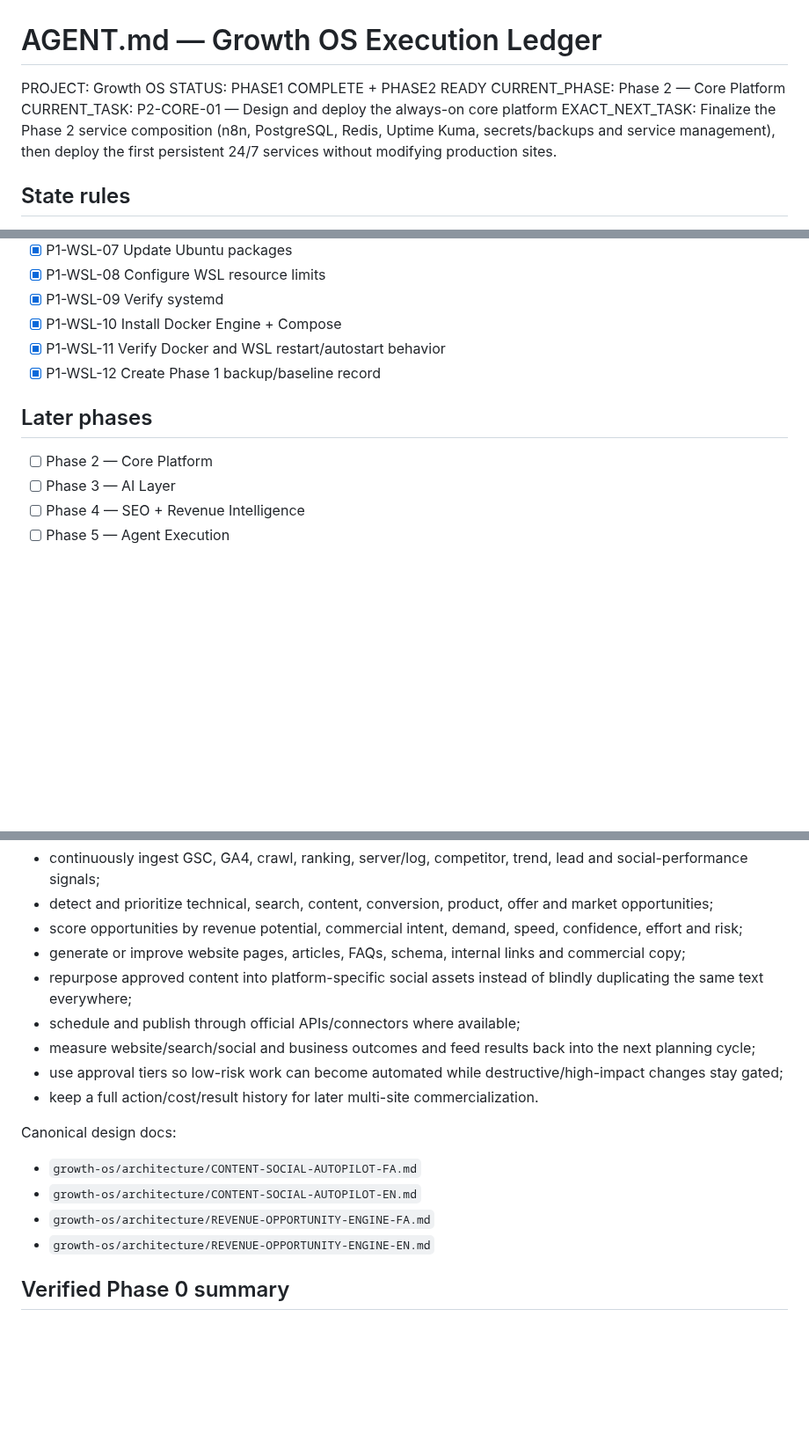
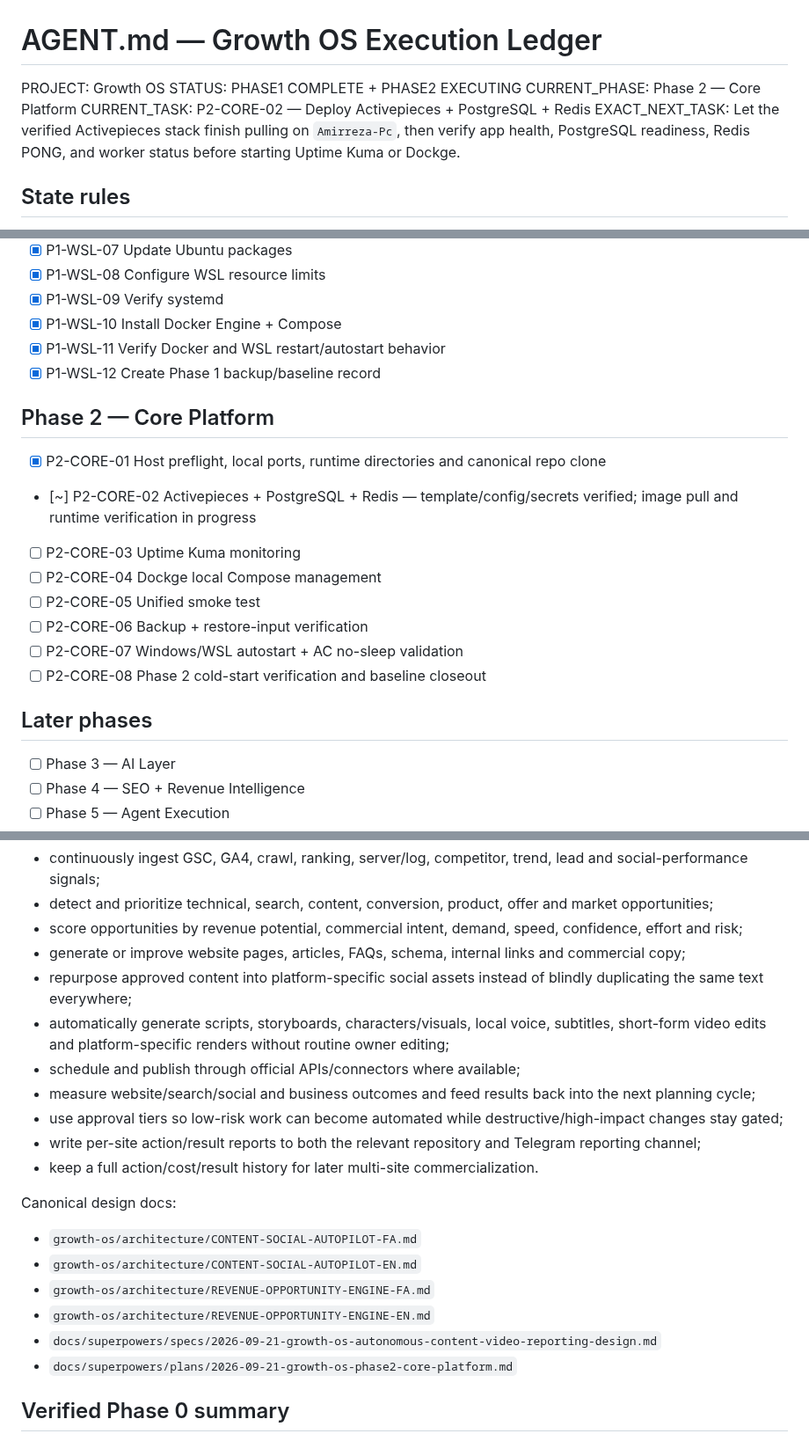
Before and after one commit to DashSaman/-SEO, a Markdown page: AGENT.md, 3 parts joined by grey strips. Shown at 88% size. Drawn GitHub-style; blank space fills up the shorter version.

```diff
--- a/AGENT.md
+++ b/AGENT.md
@@ -1,10 +1,10 @@
 # AGENT.md — Growth OS Execution Ledger
 
 PROJECT: Growth OS
-STATUS: PHASE1 COMPLETE + PHASE2 READY
+STATUS: PHASE1 COMPLETE + PHASE2 EXECUTING
 CURRENT_PHASE: Phase 2 — Core Platform
-CURRENT_TASK: P2-CORE-01 — Design and deploy the always-on core platform
-EXACT_NEXT_TASK: Finalize the Phase 2 service composition (n8n, PostgreSQL, Redis, Uptime Kuma, secrets/backups and service management), then deploy the first persistent 24/7 services without modifying production sites.
+CURRENT_TASK: P2-CORE-02 — Deploy Activepieces + PostgreSQL + Redis
+EXACT_NEXT_TASK: Let the verified Activepieces stack finish pulling on `Amirreza-Pc`, then verify app health, PostgreSQL readiness, Redis PONG, and worker status before starting Uptime Kuma or Dockge.
 
 ## State rules
 - [x] Never repeat a verified completed task unless verification later fails or an intentional upgrade is approved.
@@ -40,8 +42,17 @@ EXACT_NEXT_TASK: Finalize the Phase 2 service composition (n8n, PostgreSQL, Redi
 - [x] P1-WSL-11 Verify Docker and WSL restart/autostart behavior
 - [x] P1-WSL-12 Create Phase 1 backup/baseline record
 
+## Phase 2 — Core Platform
+- [x] P2-CORE-01 Host preflight, local ports, runtime directories and canonical repo clone
+- [~] P2-CORE-02 Activepieces + PostgreSQL + Redis — template/config/secrets verified; image pull and runtime verification in progress
+- [ ] P2-CORE-03 Uptime Kuma monitoring
+- [ ] P2-CORE-04 Dockge local Compose management
+- [ ] P2-CORE-05 Unified smoke test
+- [ ] P2-CORE-06 Backup + restore-input verification
+- [ ] P2-CORE-07 Windows/WSL autostart + AC no-sleep validation
+- [ ] P2-CORE-08 Phase 2 cold-start verification and baseline closeout
+
 ## Later phases
-- [ ] Phase 2 — Core Platform
 - [ ] Phase 3 — AI Layer
 - [ ] Phase 4 — SEO + Revenue Intelligence
 - [ ] Phase 5 — Agent Execution
@@ -65,9 +76,11 @@ The target system is not only an SEO monitor. The production goal is a single or
 - score opportunities by revenue potential, commercial intent, demand, speed, confidence, effort and risk;
 - generate or improve website pages, articles, FAQs, schema, internal links and commercial copy;
 - repurpose approved content into platform-specific social assets instead of blindly duplicating the same text everywhere;
+- automatically generate scripts, storyboards, characters/visuals, local voice, subtitles, short-form video edits and platform-specific renders without routine owner editing;
 - schedule and publish through official APIs/connectors where available;
 - measure website/search/social and business outcomes and feed results back into the next planning cycle;
 - use approval tiers so low-risk work can become automated while destructive/high-impact changes stay gated;
+- write per-site action/result reports to both the relevant repository and Telegram reporting channel;
 - keep a full action/cost/result history for later multi-site commercialization.
 
 Canonical design docs:
@@ -75,6 +88,8 @@ Canonical design docs:
 - `growth-os/architecture/CONTENT-SOCIAL-AUTOPILOT-EN.md`
 - `growth-os/architecture/REVENUE-OPPORTUNITY-ENGINE-FA.md`
 - `growth-os/architecture/REVENUE-OPPORTUNITY-ENGINE-EN.md`
+- `docs/superpowers/specs/2026-09-21-growth-os-autonomous-content-video-reporting-design.md`
+- `docs/superpowers/plans/2026-09-21-growth-os-phase2-core-platform.md`
 
 ## Verified Phase 0 summary
 - P0-01 VERIFIED: baseline commit `dabb9794095897a86bc1c5ed7a2ed9d3fb0e264f`; 52 SEO files inventoried.
```
Also changed, not shown: other parts of AGENT.md (+44 -0 lines).
